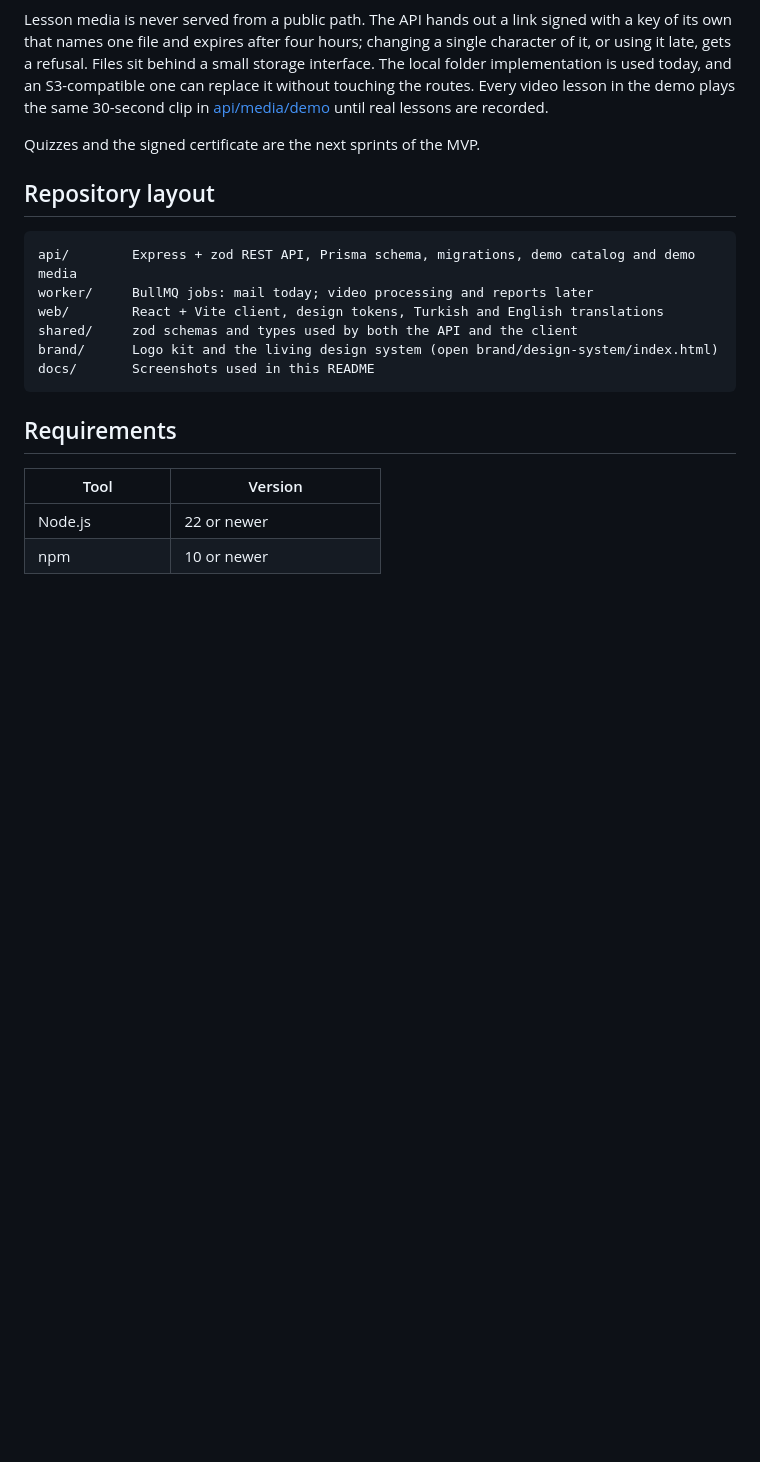
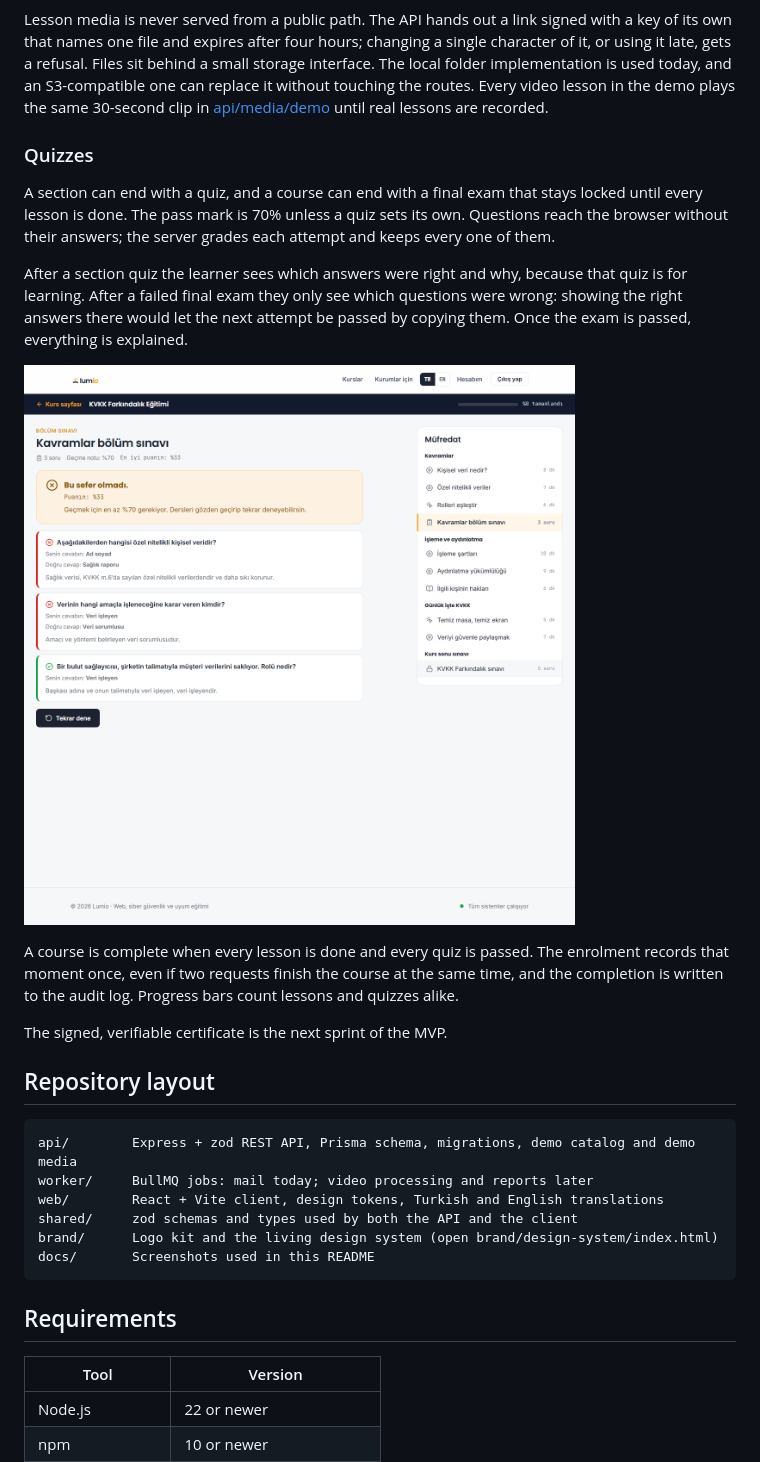
Before and after one commit to betulaydurmuss/Lumio, a Markdown page: README.md, the part around the change. Drawn GitHub-style; pictures changed too: docs/screenshots/quiz.png (added); blank space fills up the shorter version.

Commit message:
Describe quizzes in the README

```diff
--- a/README.md
+++ b/README.md
@@ -110,7 +110,24 @@ implementation is used today, and an S3-compatible one can replace it without to
 routes. Every video lesson in the demo plays the same 30-second clip in
 [api/media/demo](api/media/demo) until real lessons are recorded.
 
-Quizzes and the signed certificate are the next sprints of the MVP.
+### Quizzes
+
+A section can end with a quiz, and a course can end with a final exam that stays locked until
+every lesson is done. The pass mark is 70% unless a quiz sets its own. Questions reach the browser
+without their answers; the server grades each attempt and keeps every one of them.
+
+After a section quiz the learner sees which answers were right and why, because that quiz is for
+learning. After a failed final exam they only see which questions were wrong: showing the right
+answers there would let the next attempt be passed by copying them. Once the exam is passed,
+everything is explained.
+
+![A graded section quiz](docs/screenshots/quiz.png)
+
+A course is complete when every lesson is done and every quiz is passed. The enrolment records
+that moment once, even if two requests finish the course at the same time, and the completion is
+written to the audit log. Progress bars count lessons and quizzes alike.
+
+The signed, verifiable certificate is the next sprint of the MVP.
 
 ## Repository layout
 
```
